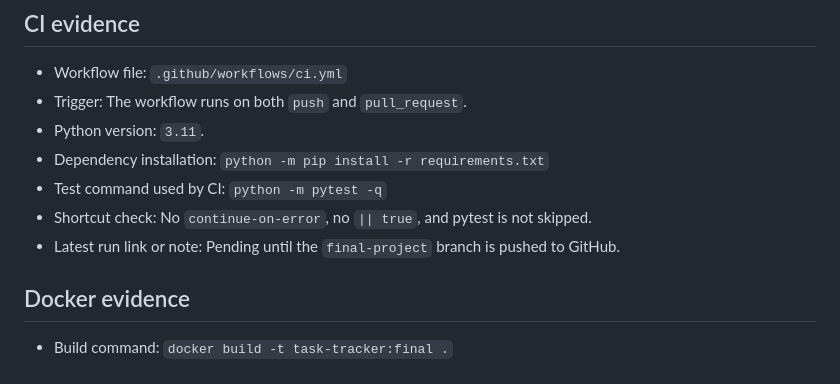
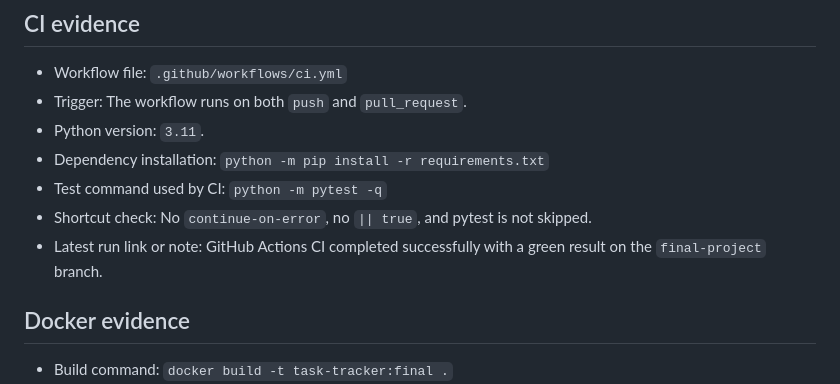
Before and after one commit to danielmsadi/Task-Tracker, a Markdown page: docs/release-evidence.md, the part around the change. Rendered like a GitHub page.

Commit message:
Record successful CI run

```diff
--- a/docs/release-evidence.md
+++ b/docs/release-evidence.md
@@ -30,7 +30,7 @@
 - Dependency installation: `python -m pip install -r requirements.txt`
 - Test command used by CI: `python -m pytest -q`
 - Shortcut check: No `continue-on-error`, no `|| true`, and pytest is not skipped.
-- Latest run link or note: Pending until the `final-project` branch is pushed to GitHub.
+- Latest run link or note: GitHub Actions CI completed successfully with a green result on the `final-project` branch.
 
 
 
```
